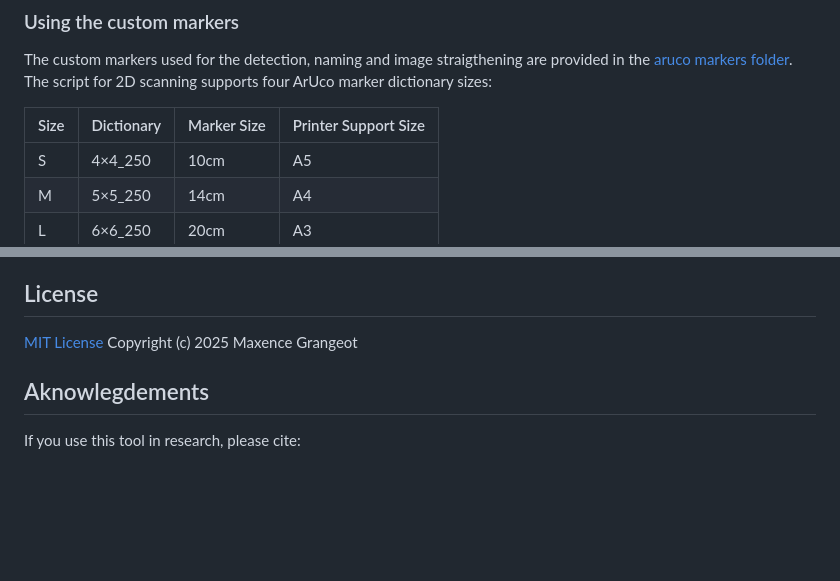
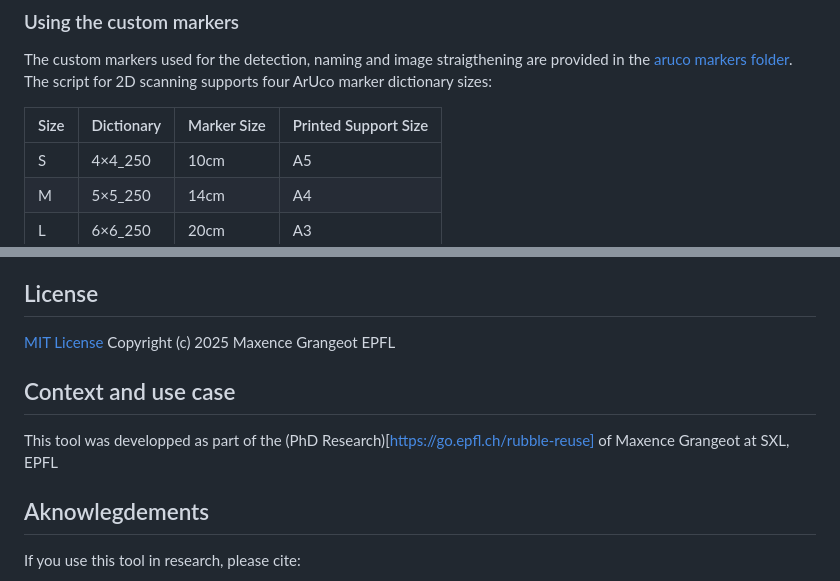
Before and after one commit to Grangeot/Re-bble_2D_Scanner, a Markdown page: README.md, 2 parts joined by grey strips. GitHub-like rendering; blank space fills up the shorter version.

Commit message:
Fix typo in README.md and add context for tool's development as part of PhD research

```diff
--- a/README.md
+++ b/README.md
@@ -20,7 +20,7 @@ This script processes batch images containing ArUco markers and surrounding obje
 The custom markers used for the detection, naming and image straigthening are provided in the [aruco markers folder](<aruco markers>).
 The script for 2D scanning supports four ArUco marker dictionary sizes:
 
-| Size | Dictionary | Marker Size | Printer Support Size |
+| Size | Dictionary | Marker Size | Printed Support Size |
 |------|-----------|------------------------|----------|
 | S    | 4×4_250   | 10cm                   | A5
 | M    | 5×5_250   | 14cm                   | A4
@@ -236,7 +236,11 @@ To generate printable files from them, I used Indesign datamerge. Feel free to u
 ## License
 
 [MIT License](./LICENSE)
-Copyright (c) 2025 Maxence Grangeot
+Copyright (c) 2025 Maxence Grangeot EPFL
+
+## Context and use case
+
+This tool was developped as part of the (PhD Research)[https://go.epfl.ch/rubble-reuse] of Maxence Grangeot at SXL, EPFL
 
 ## Aknowlegdements
 
```
